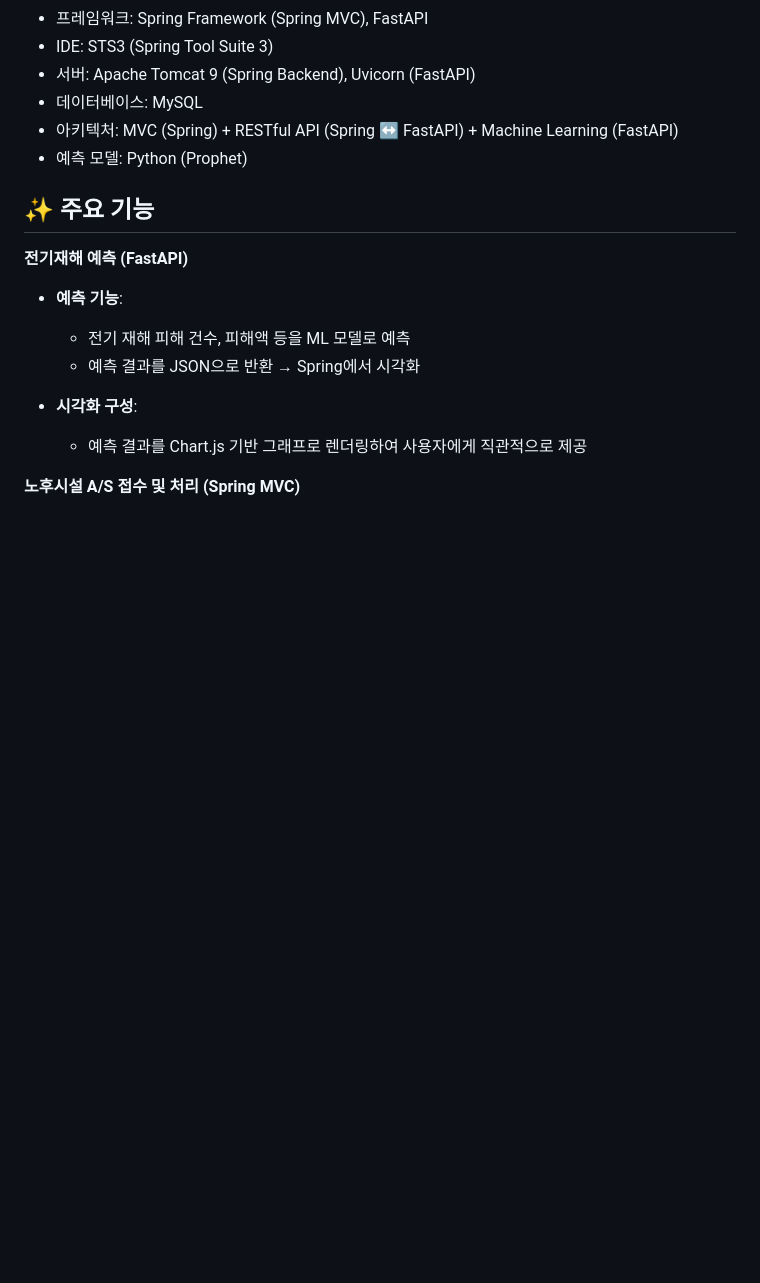
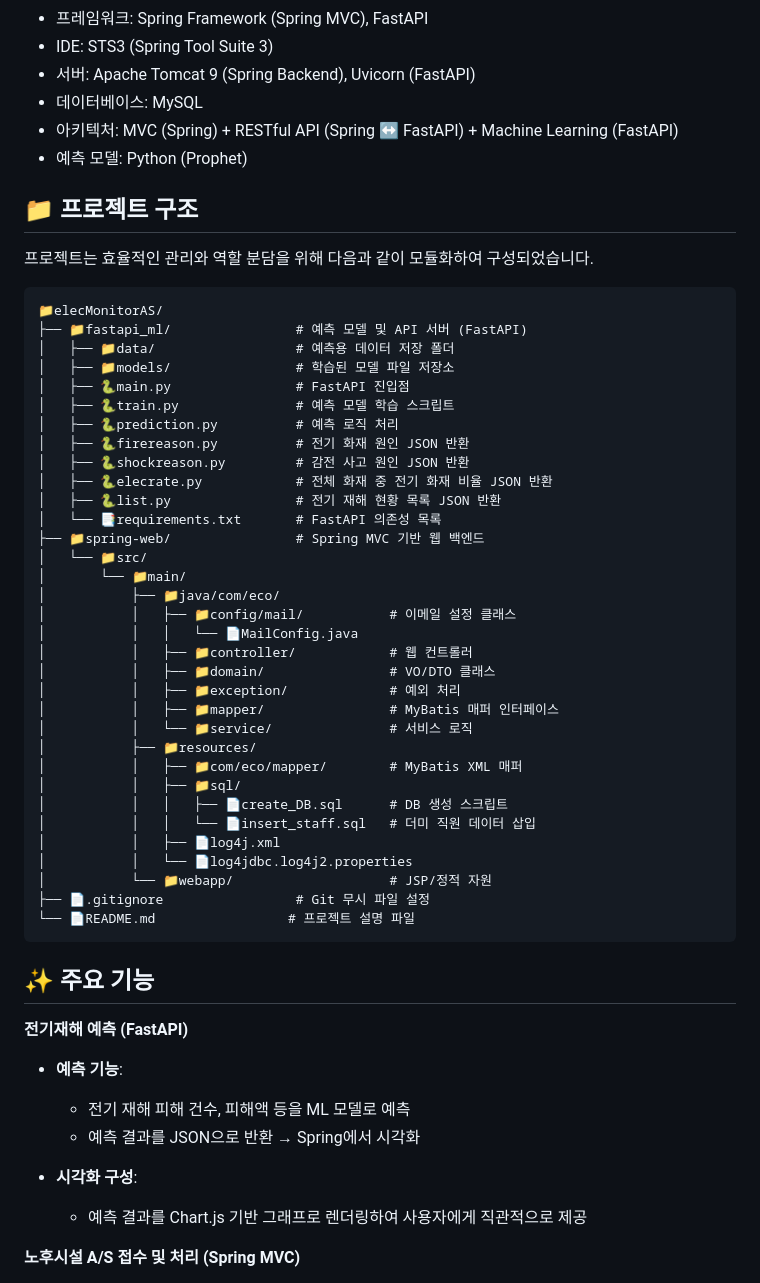
Before and after one commit to yamimi-331/elecmonitoring, a Markdown page: README.md, the part around the change. Rendered like a GitHub page; blank space fills up the shorter version.

````diff
--- a/README.md
+++ b/README.md
@@ -15,6 +15,46 @@
 - 데이터베이스: MySQL
 - 아키텍처: MVC (Spring) + RESTful API (Spring ↔ FastAPI) + Machine Learning (FastAPI)
 - 예측 모델: Python (Prophet)
+
+## 📁 프로젝트 구조
+
+프로젝트는 효율적인 관리와 역할 분담을 위해 다음과 같이 모듈화하여 구성되었습니다.
+
+```
+📁elecMonitorAS/
+├── 📁fastapi_ml/                # 예측 모델 및 API 서버 (FastAPI)
+│   ├── 📁data/                  # 예측용 데이터 저장 폴더
+│   ├── 📁models/                # 학습된 모델 파일 저장소
+│   ├── 🐍main.py                # FastAPI 진입점
+│   ├── 🐍train.py               # 예측 모델 학습 스크립트
+│   ├── 🐍prediction.py          # 예측 로직 처리
+│   ├── 🐍firereason.py          # 전기 화재 원인 JSON 반환
+│   ├── 🐍shockreason.py         # 감전 사고 원인 JSON 반환
+│   ├── 🐍elecrate.py            # 전체 화재 중 전기 화재 비율 JSON 반환
+│   ├── 🐍list.py                # 전기 재해 현황 목록 JSON 반환
+│   └── 📑requirements.txt       # FastAPI 의존성 목록
+├── 📁spring-web/                # Spring MVC 기반 웹 백엔드
+│   └── 📁src/
+│       └── 📁main/
+│           ├── 📁java/com/eco/
+│           │   ├── 📁config/mail/           # 이메일 설정 클래스
+│           │   │   └── 📄MailConfig.java
+│           │   ├── 📁controller/            # 웹 컨트롤러
+│           │   ├── 📁domain/                # VO/DTO 클래스
+│           │   ├── 📁exception/             # 예외 처리
+│           │   ├── 📁mapper/                # MyBatis 매퍼 인터페이스
+│           │   └── 📁service/               # 서비스 로직
+│           ├── 📁resources/
+│           │   ├── 📁com/eco/mapper/        # MyBatis XML 매퍼
+│           │   ├── 📁sql/
+│           │   │   ├── 📄create_DB.sql      # DB 생성 스크립트
+│           │   │   └── 📄insert_staff.sql   # 더미 직원 데이터 삽입
+│           │   ├── 📄log4j.xml
+│           │   └── 📄log4jdbc.log4j2.properties
+│           └── 📁webapp/                    # JSP/정적 자원
+├── 📄.gitignore                 # Git 무시 파일 설정
+└── 📄README.md                 # 프로젝트 설명 파일
+```
 
 ## ✨ 주요 기능
 
````
